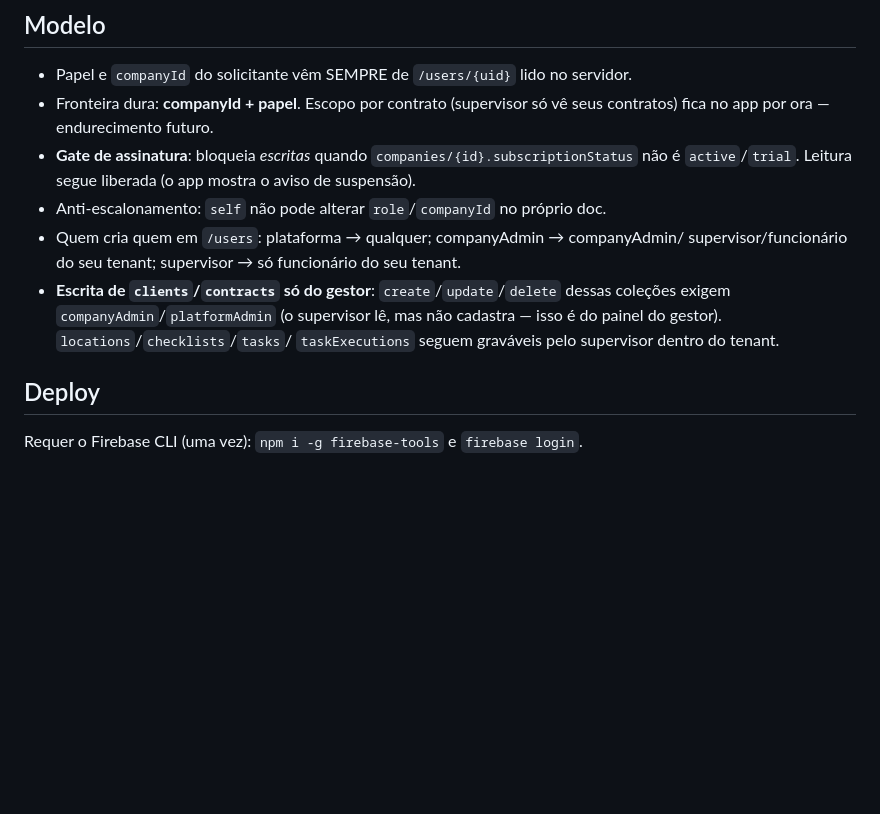
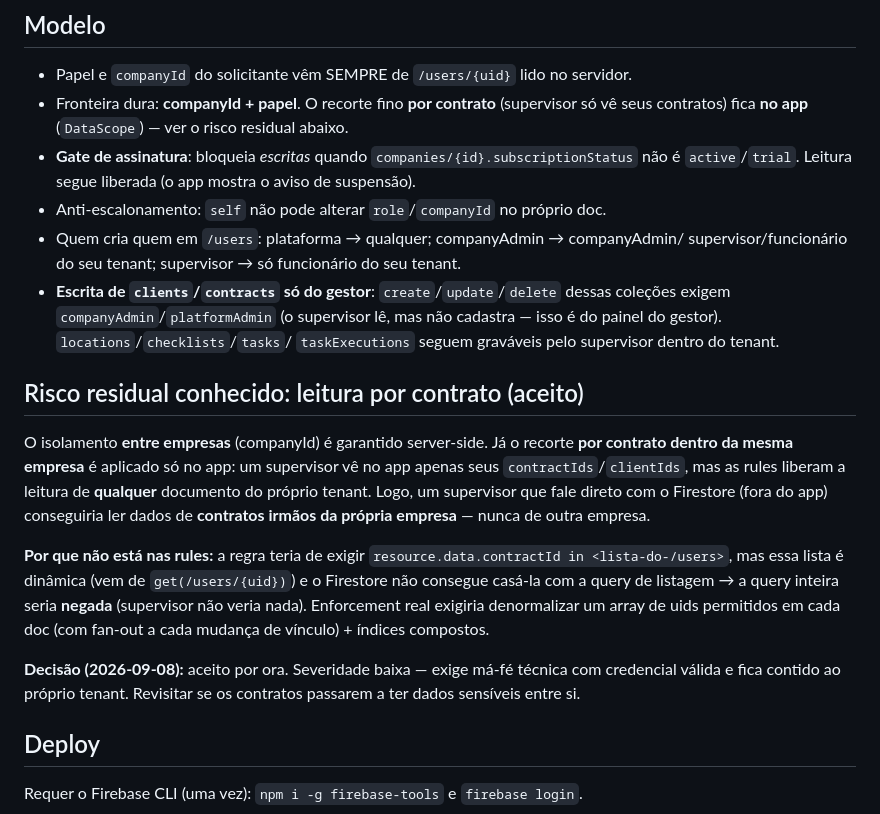
Before and after one commit to GuilhermeAlves2596/nevada-terceirizados-app, a Markdown page: docs/firebase-security-rules.md, the part around the change. Drawn GitHub-style; blank space fills up the shorter version.

Commit message:
docs(rules): registrar risco residual da leitura por contrato (aceito)
Decisão 2026-09-08: recorte por contrato dentro do mesmo tenant fica
app-level (DataScope). Cross-company segue bloqueado server-side. Documenta
por que não vai nas rules (lista dinâmica do /users não casa com a query) e
a severidade baixa do risco residual.

Co-Authored-By: Claude Opus 4.8 <noreply@anthropic.com>

```diff
--- a/docs/firebase-security-rules.md
+++ b/docs/firebase-security-rules.md
@@ -13,8 +13,9 @@ nunca lê/altera dados da empresa Y.
 
 ## Modelo
 - Papel e `companyId` do solicitante vêm SEMPRE de `/users/{uid}` lido no servidor.
-- Fronteira dura: **companyId + papel**. Escopo por contrato (supervisor só vê
-  seus contratos) fica no app por ora — endurecimento futuro.
+- Fronteira dura: **companyId + papel**. O recorte fino **por contrato**
+  (supervisor só vê seus contratos) fica **no app** (`DataScope`) — ver o
+  risco residual abaixo.
 - **Gate de assinatura**: bloqueia *escritas* quando `companies/{id}.subscriptionStatus`
   não é `active`/`trial`. Leitura segue liberada (o app mostra o aviso de suspensão).
 - Anti-escalonamento: `self` não pode alterar `role`/`companyId` no próprio doc.
@@ -24,6 +25,25 @@ nunca lê/altera dados da empresa Y.
   dessas coleções exigem `companyAdmin`/`platformAdmin` (o supervisor lê, mas não
   cadastra — isso é do painel do gestor). `locations`/`checklists`/`tasks`/
   `taskExecutions` seguem graváveis pelo supervisor dentro do tenant.
+
+## Risco residual conhecido: leitura por contrato (aceito)
+O isolamento **entre empresas** (companyId) é garantido server-side. Já o
+recorte **por contrato dentro da mesma empresa** é aplicado só no app: um
+supervisor vê no app apenas seus `contractIds`/`clientIds`, mas as rules
+liberam a leitura de **qualquer** documento do próprio tenant. Logo, um
+supervisor que fale direto com o Firestore (fora do app) conseguiria ler
+dados de **contratos irmãos da própria empresa** — nunca de outra empresa.
+
+**Por que não está nas rules:** a regra teria de exigir
+`resource.data.contractId in <lista-do-/users>`, mas essa lista é dinâmica
+(vem de `get(/users/{uid})`) e o Firestore não consegue casá-la com a query
+de listagem → a query inteira seria **negada** (supervisor não veria nada).
+Enforcement real exigiria denormalizar um array de uids permitidos em cada
+doc (com fan-out a cada mudança de vínculo) + índices compostos.
+
+**Decisão (2026-09-08):** aceito por ora. Severidade baixa — exige má-fé
+técnica com credencial válida e fica contido ao próprio tenant. Revisitar se
+os contratos passarem a ter dados sensíveis entre si.
 
 ## Deploy
 Requer o Firebase CLI (uma vez): `npm i -g firebase-tools` e `firebase login`.
```
